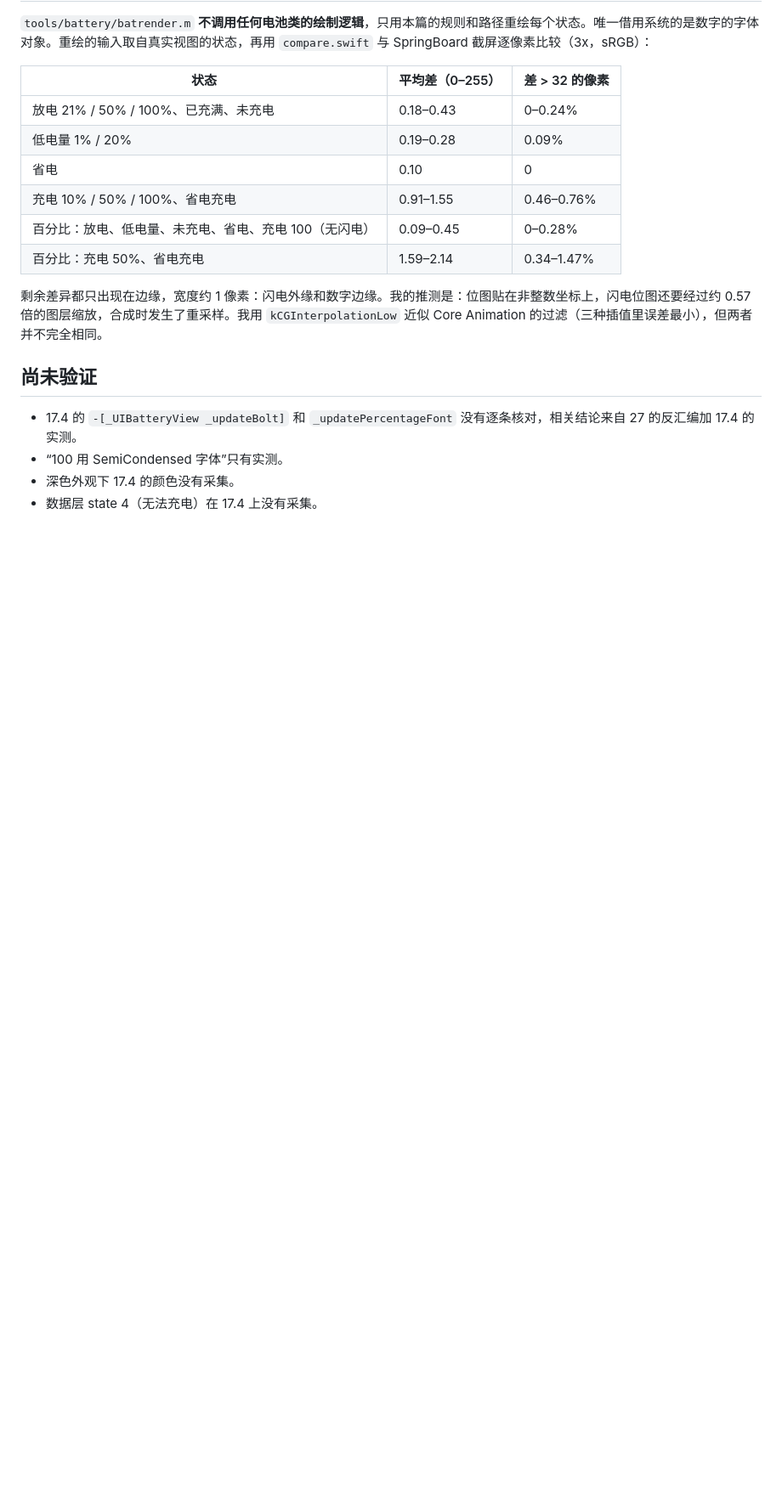
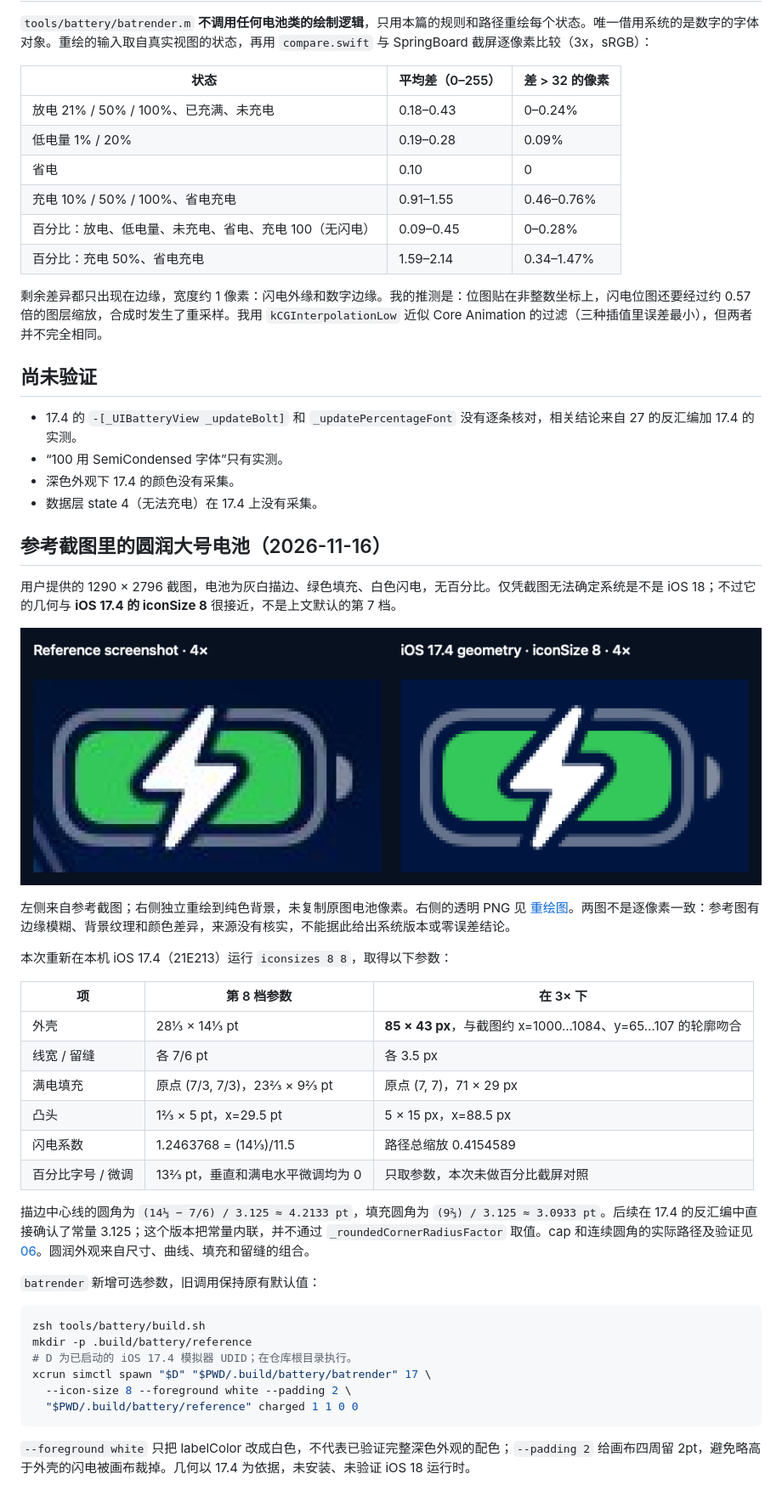
Before and after one commit to ieuforu/simulator-re, a Markdown page: notes/04-legacy-battery.md, the part around the change. Shown at 85% size. Drawn GitHub-style; pictures changed too: docs/images/battery-reference-comparison.png (added); blank space fills up the shorter version.

````diff
--- a/notes/04-legacy-battery.md
+++ b/notes/04-legacy-battery.md
@@ -319,3 +319,39 @@ boltLayer.position = boltMaskLayer.position = boltCenter;
 - “100 用 SemiCondensed 字体”只有实测。
 - 深色外观下 17.4 的颜色没有采集。
 - 数据层 state 4（无法充电）在 17.4 上没有采集。
+
+## 参考截图里的圆润大号电池（2026-11-16）
+
+用户提供的 1290 × 2796 截图，电池为灰白描边、绿色填充、白色闪电，无百分比。仅凭截图无法确定系统是不是 iOS 18；不过它的几何与 **iOS 17.4 的 iconSize 8** 很接近，不是上文默认的第 7 档。
+
+<p align="center">
+  <img src="../docs/images/battery-reference-comparison.png" alt="左：用户截图局部；右：按 iOS 17.4 第 8 档参数独立重绘，均放大四倍" width="920">
+</p>
+
+左侧来自参考截图；右侧独立重绘到纯色背景，未复制原图电池像素。右侧的透明 PNG 见 [重绘图](../docs/images/battery-reference-reconstructed.png)。两图不是逐像素一致：参考图有边缘模糊、背景纹理和颜色差异，来源没有核实，不能据此给出系统版本或零误差结论。
+
+本次重新在本机 iOS 17.4（21E213）运行 `iconsizes 8 8`，取得以下参数：
+
+| 项 | 第 8 档参数 | 在 3× 下 |
+|---|---|---|
+| 外壳 | 28⅓ × 14⅓ pt | **85 × 43 px**，与截图约 x=1000…1084、y=65…107 的轮廓吻合 |
+| 线宽 / 留缝 | 各 7/6 pt | 各 3.5 px |
+| 满电填充 | 原点 (7/3, 7/3)，23⅔ × 9⅔ pt | 原点 (7, 7)，71 × 29 px |
+| 凸头 | 1⅔ × 5 pt，x=29.5 pt | 5 × 15 px，x=88.5 px |
+| 闪电系数 | 1.2463768 = (14⅓)/11.5 | 路径总缩放 0.4154589 |
+| 百分比字号 / 微调 | 13⅔ pt，垂直和满电水平微调均为 0 | 只取参数，本次未做百分比截屏对照 |
+
+描边中心线的圆角为 `(14⅓ − 7/6) / 3.125 ≈ 4.2133 pt`，填充圆角为 `(9⅔) / 3.125 ≈ 3.0933 pt`。后续在 17.4 的反汇编中直接确认了常量 3.125；这个版本把常量内联，并不通过 `_roundedCornerRadiusFactor` 取值。cap 和连续圆角的实际路径及验证见 [06](06-legacy-geometry.md)。圆润外观来自尺寸、曲线、填充和留缝的组合。
+
+`batrender` 新增可选参数，旧调用保持原有默认值：
+
+```sh
+zsh tools/battery/build.sh
+mkdir -p .build/battery/reference
+# D 为已启动的 iOS 17.4 模拟器 UDID；在仓库根目录执行。
+xcrun simctl spawn "$D" "$PWD/.build/battery/batrender" 17 \
+  --icon-size 8 --foreground white --padding 2 \
+  "$PWD/.build/battery/reference" charged 1 1 0 0
+```
+
+`--foreground white` 只把 labelColor 改成白色，不代表已验证完整深色外观的配色；`--padding 2` 给画布四周留 2pt，避免略高于外壳的闪电被画布裁掉。几何以 17.4 为依据，未安装、未验证 iOS 18 运行时。
````
Also changed, not shown: README.md (+1 -0 lines), notes/06-legacy-geometry.md (added, +166 -0 lines), docs/images/battery-cap-geometry.png (added), docs/images/battery-corner-geometry.png (added), docs/images/battery-reference-reconstructed.png (added), 7 other files.
